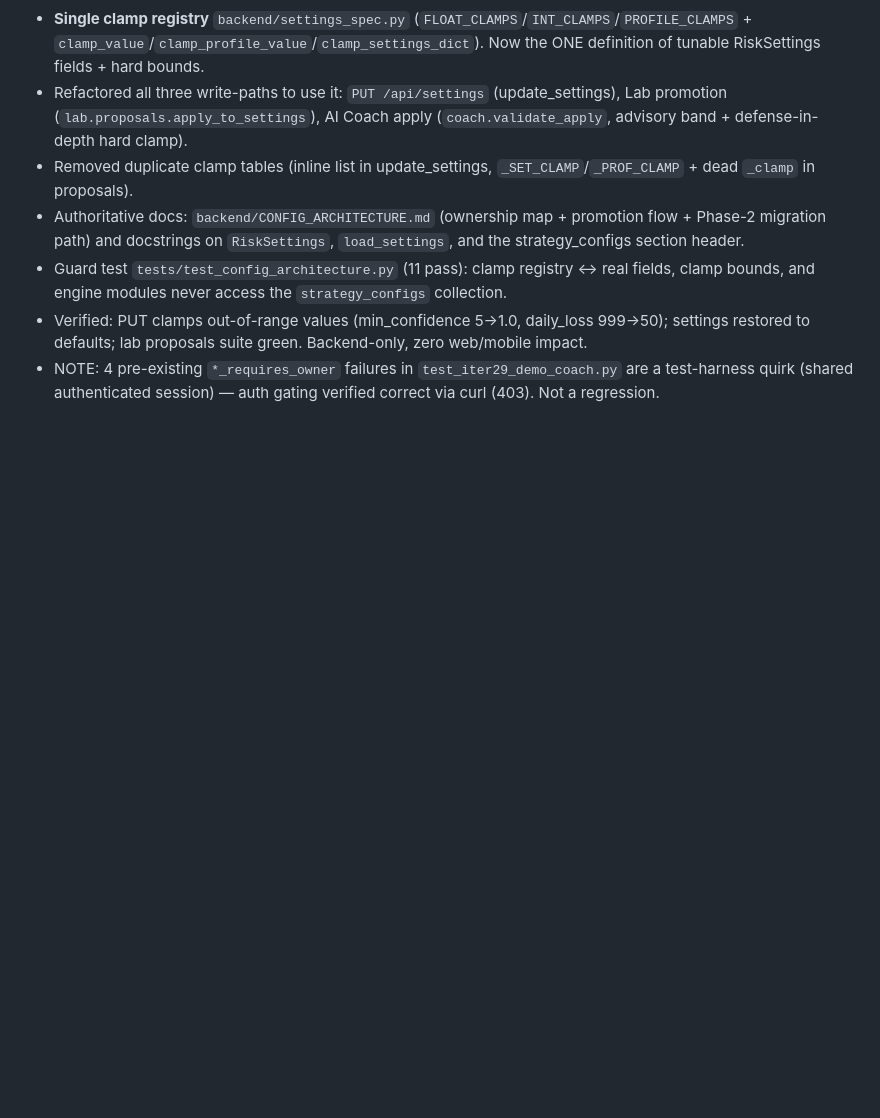
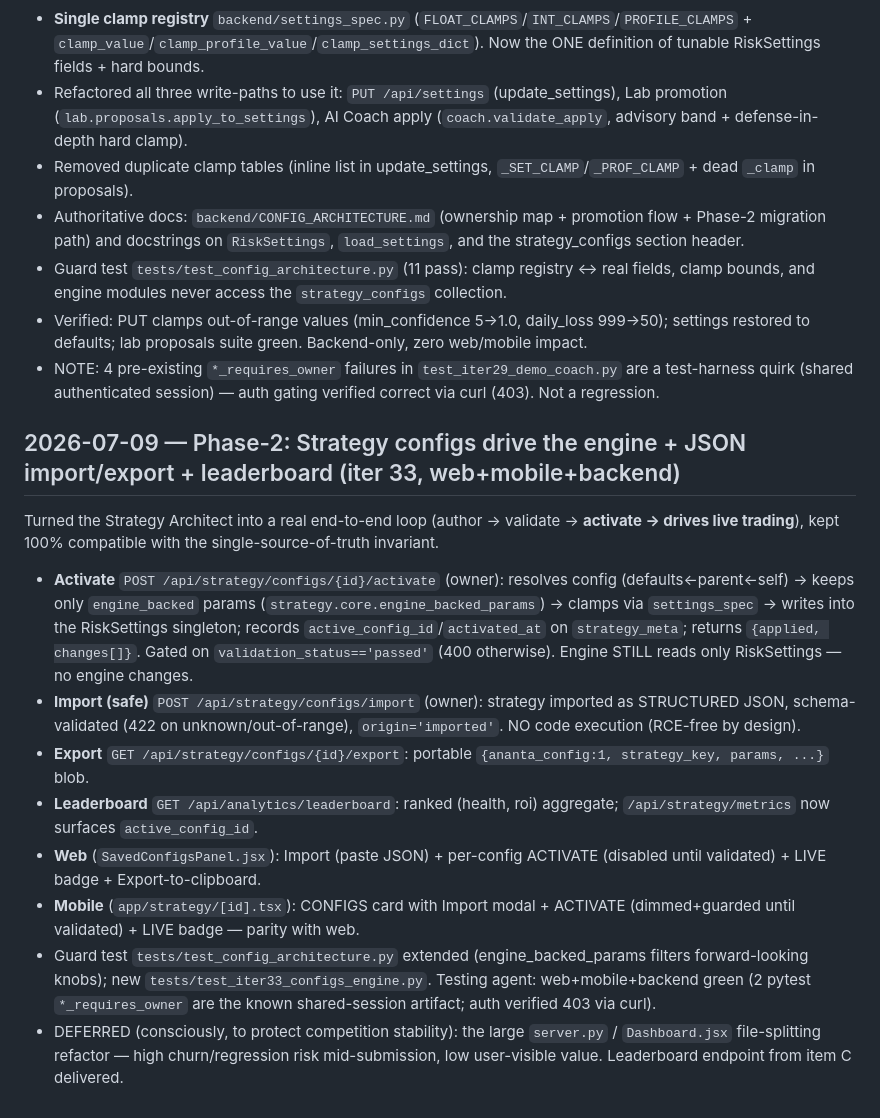
Before and after one commit to Rudhra6467/Ananta, a Markdown page: memory/CHANGELOG.md, the part around the change. GitHub-like rendering; blank space fills up the shorter version.

Commit message:
auto-commit for cfaa07d3-f3ae-455b-8604-5c345e177e0e

```diff
--- a/memory/CHANGELOG.md
+++ b/memory/CHANGELOG.md
@@ -638,3 +638,14 @@ Ported the last web polish items to the Expo mobile app; verified by mobile test
 - Guard test `tests/test_config_architecture.py` (11 pass): clamp registry ↔ real fields, clamp bounds, and engine modules never access the `strategy_configs` collection.
 - Verified: PUT clamps out-of-range values (min_confidence 5→1.0, daily_loss 999→50); settings restored to defaults; lab proposals suite green. Backend-only, zero web/mobile impact.
 - NOTE: 4 pre-existing `*_requires_owner` failures in `test_iter29_demo_coach.py` are a test-harness quirk (shared authenticated session) — auth gating verified correct via curl (403). Not a regression.
+
+## 2026-07-09 — Phase-2: Strategy configs drive the engine + JSON import/export + leaderboard (iter 33, web+mobile+backend)
+Turned the Strategy Architect into a real end-to-end loop (author → validate → **activate → drives live trading**), kept 100% compatible with the single-source-of-truth invariant.
+- **Activate** `POST /api/strategy/configs/{id}/activate` (owner): resolves config (defaults←parent←self) → keeps only `engine_backed` params (`strategy.core.engine_backed_params`) → clamps via `settings_spec` → writes into the RiskSettings singleton; records `active_config_id`/`activated_at` on `strategy_meta`; returns `{applied, changes[]}`. Gated on `validation_status=='passed'` (400 otherwise). Engine STILL reads only RiskSettings — no engine changes.
+- **Import (safe)** `POST /api/strategy/configs/import` (owner): strategy imported as STRUCTURED JSON, schema-validated (422 on unknown/out-of-range), `origin='imported'`. NO code execution (RCE-free by design).
+- **Export** `GET /api/strategy/configs/{id}/export`: portable `{ananta_config:1, strategy_key, params, ...}` blob.
+- **Leaderboard** `GET /api/analytics/leaderboard`: ranked (health, roi) aggregate; `/api/strategy/metrics` now surfaces `active_config_id`.
+- **Web** (`SavedConfigsPanel.jsx`): Import (paste JSON) + per-config ACTIVATE (disabled until validated) + LIVE badge + Export-to-clipboard.
+- **Mobile** (`app/strategy/[id].tsx`): CONFIGS card with Import modal + ACTIVATE (dimmed+guarded until validated) + LIVE badge — parity with web.
+- Guard test `tests/test_config_architecture.py` extended (engine_backed_params filters forward-looking knobs); new `tests/test_iter33_configs_engine.py`. Testing agent: web+mobile+backend green (2 pytest `*_requires_owner` are the known shared-session artifact; auth verified 403 via curl).
+- DEFERRED (consciously, to protect competition stability): the large `server.py` / `Dashboard.jsx` file-splitting refactor — high churn/regression risk mid-submission, low user-visible value. Leaderboard endpoint from item C delivered.
```
